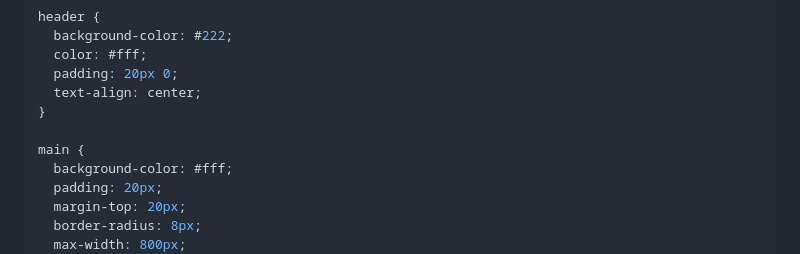
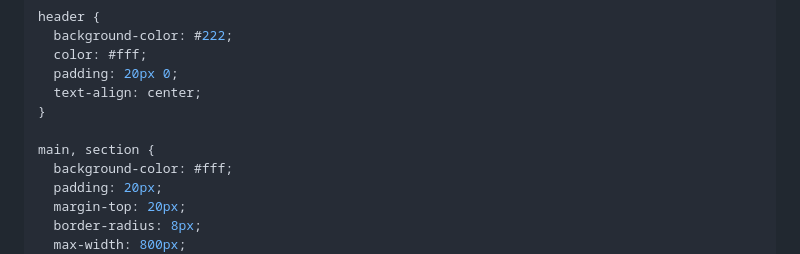
Before and after one commit to galanonym/wordcamp2025, a Markdown page: zadanie_nr_030_struktura_html/readme.md, the part around one of its changes. GitHub-like rendering.

Commit message:
Poprawki html css w 030

```diff
--- a/zadanie_nr_030_struktura_html/readme.md
+++ b/zadanie_nr_030_struktura_html/readme.md
@@ -58,7 +58,7 @@ header {
   text-align: center;
 }
 
-main {
+main, section {
   background-color: #fff;
   padding: 20px;
   margin-top: 20px;
```
Also changed, not shown: other parts of zadanie_nr_030_struktura_html/readme.md (+2 -2 lines).
